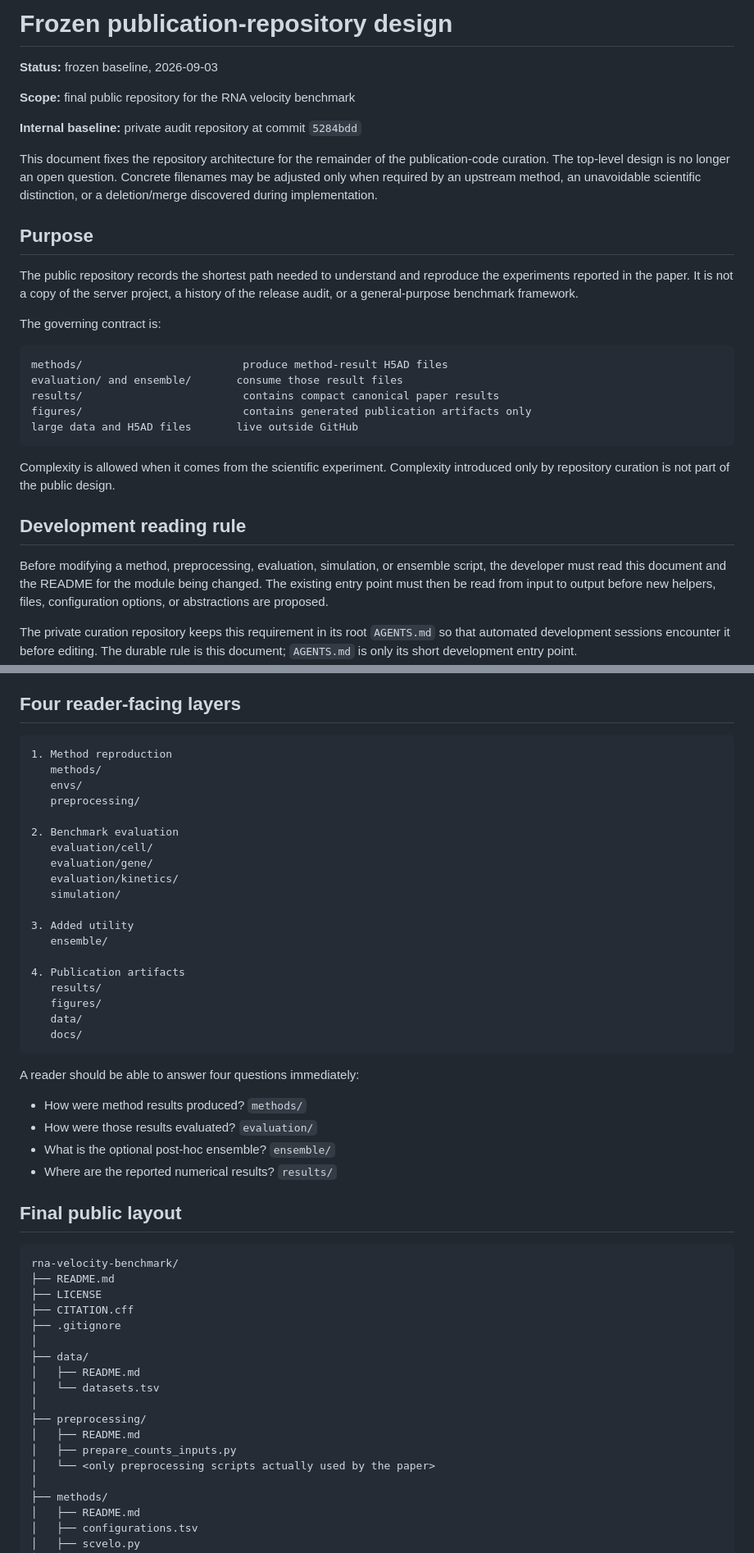
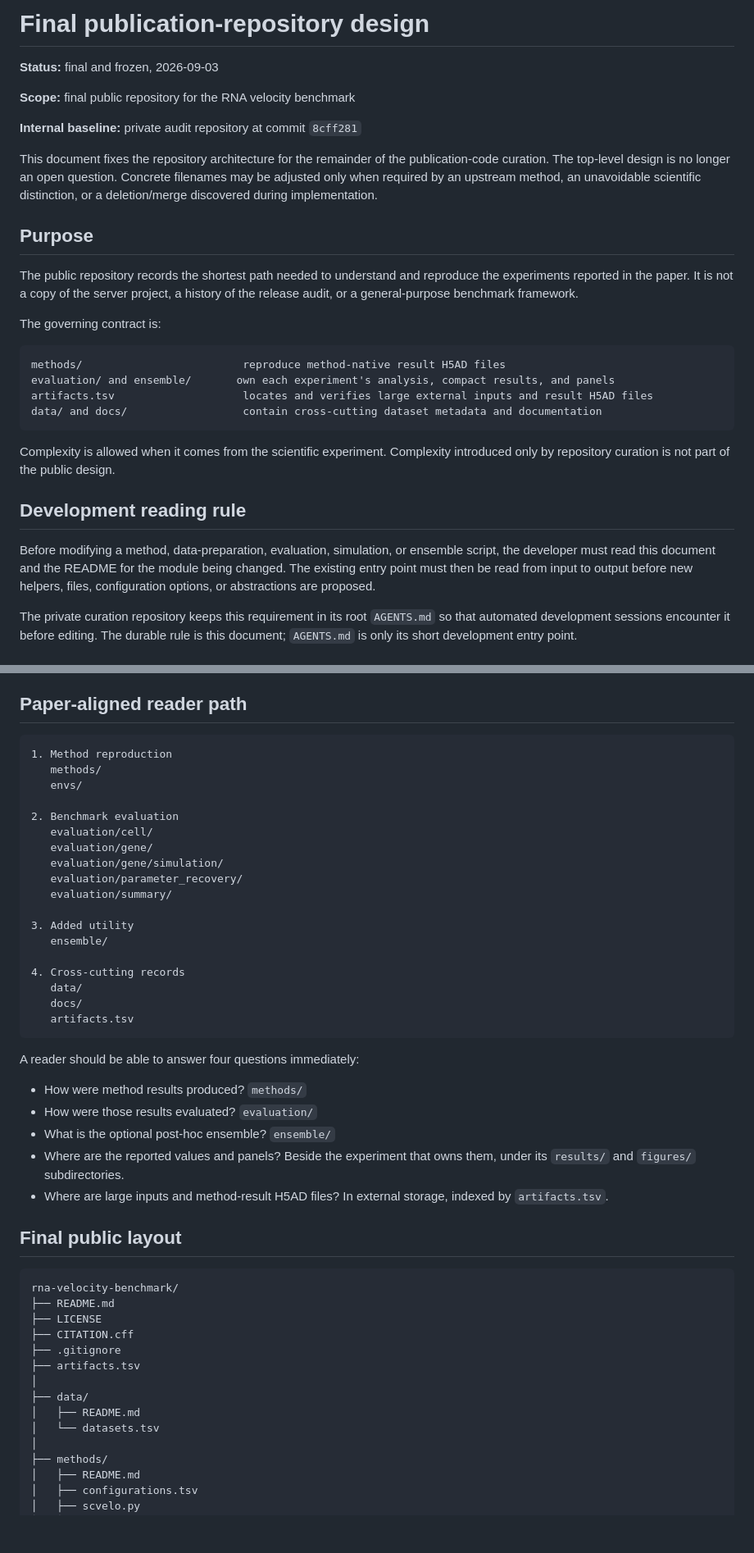
Before and after one commit to Tomorin259/benchmark_repository, a Markdown page: REPOSITORY_DESIGN.md, 2 parts joined by grey strips. Shown at 82% size. Rendered like a GitHub page; blank space fills up the shorter version.

````diff
--- a/REPOSITORY_DESIGN.md
+++ b/REPOSITORY_DESIGN.md
@@ -1,10 +1,10 @@
-# Frozen publication-repository design
+# Final publication-repository design
 
-**Status:** frozen baseline, 2026-09-03
+**Status:** final and frozen, 2026-09-03
 
 **Scope:** final public repository for the RNA velocity benchmark
 
-**Internal baseline:** private audit repository at commit `5284bdd`
+**Internal baseline:** private audit repository at commit `8cff281`
 
 This document fixes the repository architecture for the remainder of the
 publication-code curation. The top-level design is no longer an open question.
@@ -22,11 +22,10 @@ framework.
 The governing contract is:
 
 ```text
-methods/                         produce method-result H5AD files
-evaluation/ and ensemble/       consume those result files
-results/                         contains compact canonical paper results
-figures/                         contains generated publication artifacts only
-large data and H5AD files       live outside GitHub
+methods/                         reproduce method-native result H5AD files
+evaluation/ and ensemble/       own each experiment's analysis, compact results, and panels
+artifacts.tsv                    locates and verifies large external inputs and result H5AD files
+data/ and docs/                  contain cross-cutting dataset metadata and documentation
 ```
 
 Complexity is allowed when it comes from the scientific experiment. Complexity
@@ -34,7 +33,7 @@ introduced only by repository curation is not part of the public design.
 
 ## Development reading rule
 
-Before modifying a method, preprocessing, evaluation, simulation, or ensemble
+Before modifying a method, data-preparation, evaluation, simulation, or ensemble
 script, the developer must read this document and the README for the module being
 changed. The existing entry point must then be read from input to output before
 new helpers, files, configuration options, or abstractions are proposed.
@@ -162,28 +161,27 @@ During review, ask:
 - Can obsolete compatibility, audit, or output-writing scaffolding be deleted?
 - Did the change preserve the numerical and file-output contract?
 
-## Four reader-facing layers
+## Paper-aligned reader path
 
 ```text
 1. Method reproduction
    methods/
    envs/
-   preprocessing/
 
 2. Benchmark evaluation
    evaluation/cell/
    evaluation/gene/
-   evaluation/kinetics/
-   simulation/
+   evaluation/gene/simulation/
+   evaluation/parameter_recovery/
+   evaluation/summary/
 
 3. Added utility
    ensemble/
 
-4. Publication artifacts
-   results/
-   figures/
+4. Cross-cutting records
    data/
    docs/
+   artifacts.tsv
 ```
 
 A reader should be able to answer four questions immediately:
@@ -191,7 +189,10 @@ A reader should be able to answer four questions immediately:
 - How were method results produced? `methods/`
 - How were those results evaluated? `evaluation/`
 - What is the optional post-hoc ensemble? `ensemble/`
-- Where are the reported numerical results? `results/`
+- Where are the reported values and panels? Beside the experiment that owns
+  them, under its `results/` and `figures/` subdirectories.
+- Where are large inputs and method-result H5AD files? In external storage,
+  indexed by `artifacts.tsv`.
 
 ## Final public layout
 
@@ -201,15 +202,11 @@ rna-velocity-benchmark/
 ├── LICENSE
 ├── CITATION.cff
 ├── .gitignore
+├── artifacts.tsv
 │
 ├── data/
 │   ├── README.md
 │   └── datasets.tsv
-│
-├── preprocessing/
-│   ├── README.md
-│   ├── prepare_counts_inputs.py
-│   └── <only preprocessing scripts actually used by the paper>
 │
 ├── methods/
 │   ├── README.md
````
Also changed, not shown: other parts of REPOSITORY_DESIGN.md (+82 -57 lines).
